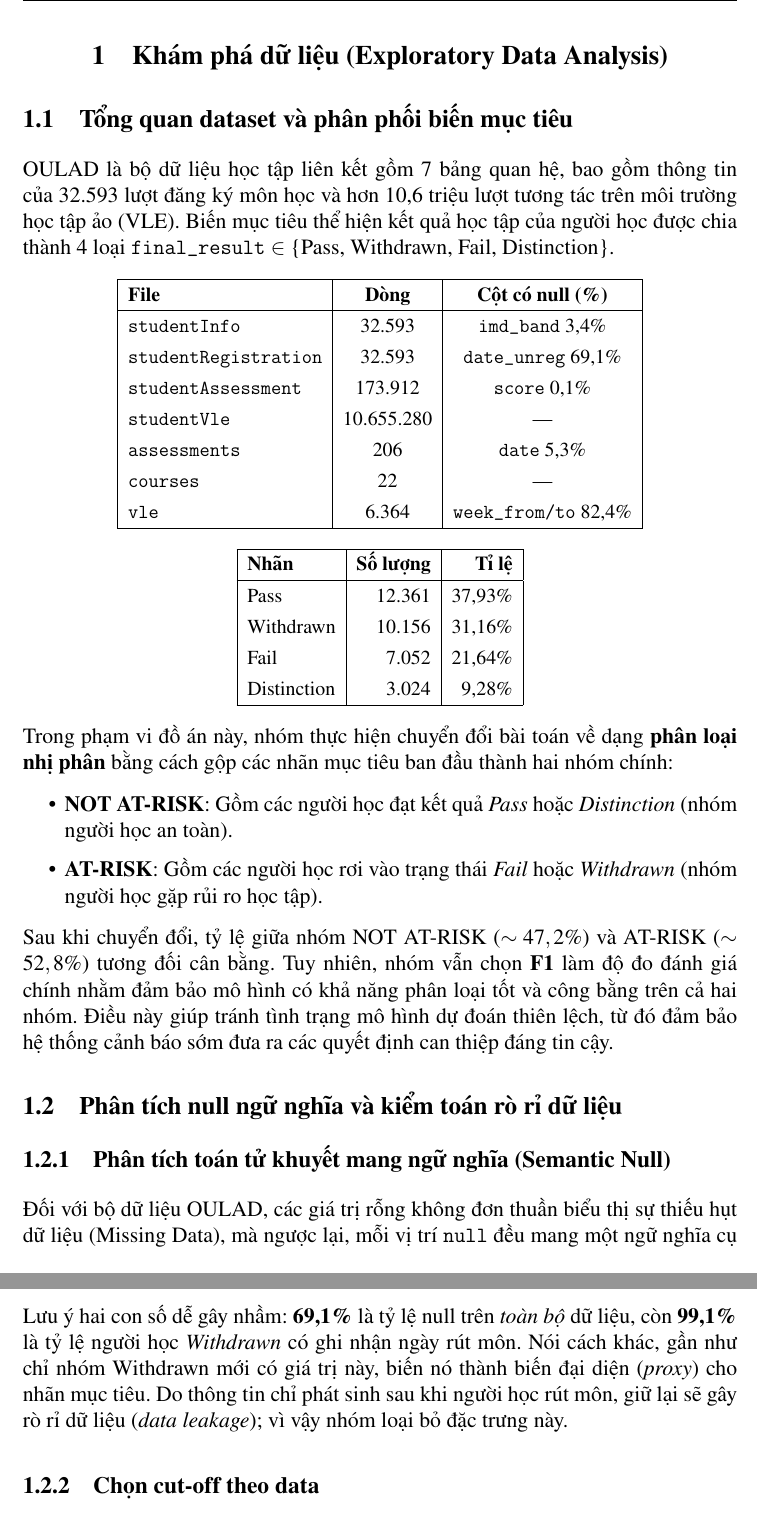
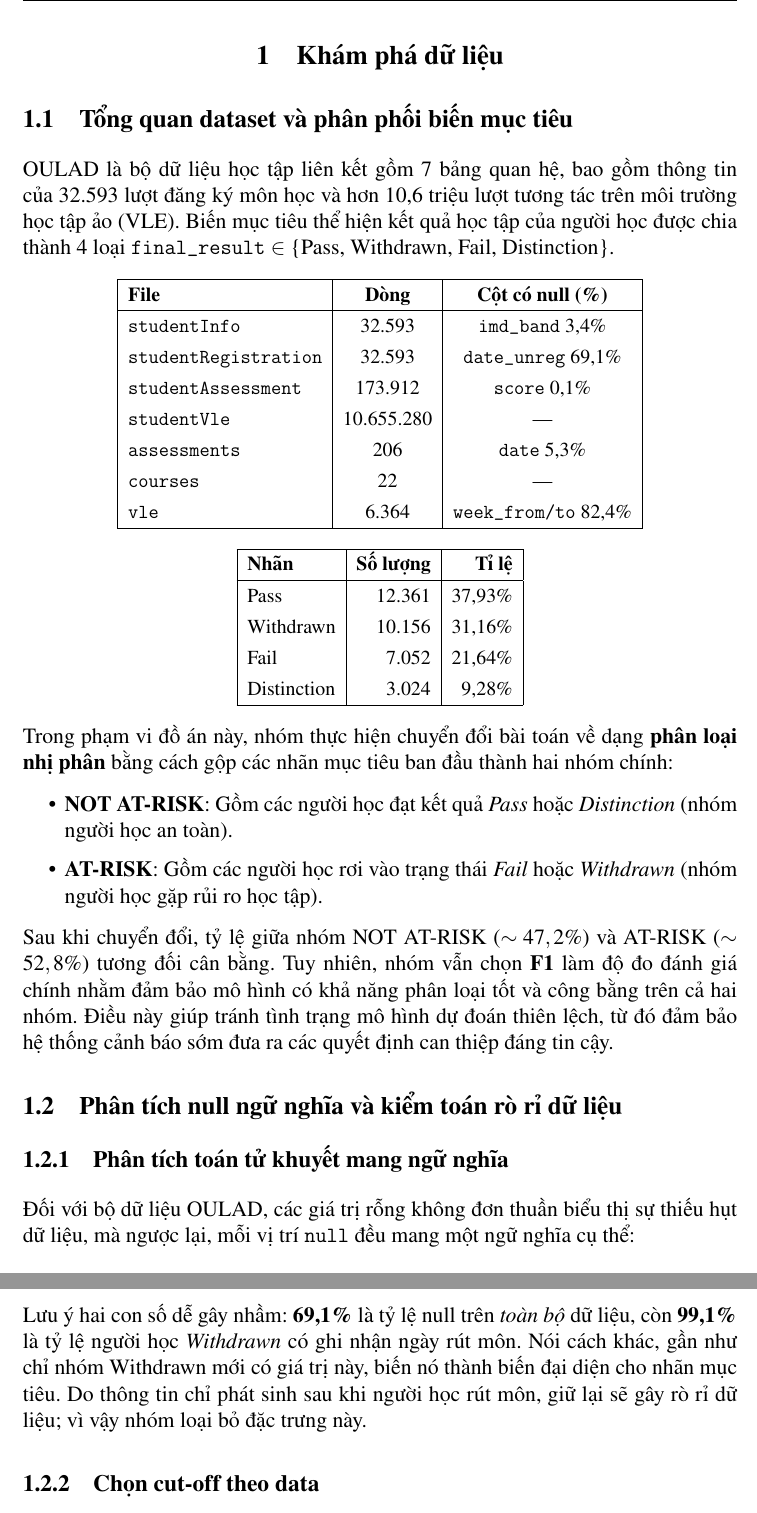
Before and after one commit to phuocindacs/CS-313-Data-Mining, a LaTeX document (report/main.tex, which reads report/section_I.tex): two parts of pages 3 and 4 of 10, joined at a grey line, cut so that both start at the same text. Compiled offline with pdfLaTeX.

Commit message:
fix(report): remove English glosses in EDA section, keep Vietnamese only
- Remove parenthetical English translations: Exploratory Data Analysis, Semantic Null, Missing Data, proxy, data leakage, causal masking
- Translate 'Semester B vs J' heading to Vietnamese
- Keep domain abbreviation VLE and model names

```diff
--- a/report/section_I.tex
+++ b/report/section_I.tex
@@ -1,7 +1,7 @@
 % ============================================================
 %  KHÁM PHÁ DỮ LIỆU (EDA)
 % ============================================================
-\section{Khám phá dữ liệu (Exploratory Data Analysis)}
+\section{Khám phá dữ liệu}
 
 % ------------------------------------------------------------
 \subsection{Tổng quan dataset và phân phối biến mục tiêu}
@@ -56,10 +56,10 @@ hai nhóm. Điều này giúp tránh tình trạng mô hình dự đoán thiên
 % ------------------------------------------------------------
 \subsection{Phân tích null ngữ nghĩa và kiểm toán rò rỉ dữ liệu}
 
-\subsubsection{Phân tích toán tử khuyết mang ngữ nghĩa (Semantic Null)}
+\subsubsection{Phân tích toán tử khuyết mang ngữ nghĩa}
 
 Đối với bộ dữ liệu OULAD, các
-  giá trị rỗng không đơn thuần biểu thị sự thiếu hụt dữ liệu (Missing Data),
+  giá trị rỗng không đơn thuần biểu thị sự thiếu hụt dữ liệu,
   mà ngược lại, mỗi vị trí \texttt{null} đều mang một ngữ nghĩa cụ thể:
 
 \begin{center}
@@ -77,7 +77,7 @@ hai nhóm. Điều này giúp tránh tình trạng mô hình dự đoán thiên
 \end{tabular}
 \end{center}
 
-Lưu ý hai con số dễ gây nhầm: \textbf{69,1\%} là tỷ lệ null trên \textit{toàn bộ} dữ liệu, còn \textbf{99,1\%} là tỷ lệ người học \textit{Withdrawn} có ghi nhận ngày rút môn. Nói cách khác, gần như chỉ nhóm Withdrawn mới có giá trị này, biến nó thành biến đại diện (\textit{proxy}) cho nhãn mục tiêu. Do thông tin chỉ phát sinh sau khi người học rút môn, giữ lại sẽ gây rò rỉ dữ liệu (\textit{data leakage}); vì vậy nhóm loại bỏ đặc trưng này.
+Lưu ý hai con số dễ gây nhầm: \textbf{69,1\%} là tỷ lệ null trên \textit{toàn bộ} dữ liệu, còn \textbf{99,1\%} là tỷ lệ người học \textit{Withdrawn} có ghi nhận ngày rút môn. Nói cách khác, gần như chỉ nhóm Withdrawn mới có giá trị này, biến nó thành biến đại diện cho nhãn mục tiêu. Do thông tin chỉ phát sinh sau khi người học rút môn, giữ lại sẽ gây rò rỉ dữ liệu; vì vậy nhóm loại bỏ đặc trưng này.
 
 \subsubsection{Chọn cut-off theo data}
 
```
Also changed, not shown: report/main.pdf, report/section_I.tex (7 more changed lines).
